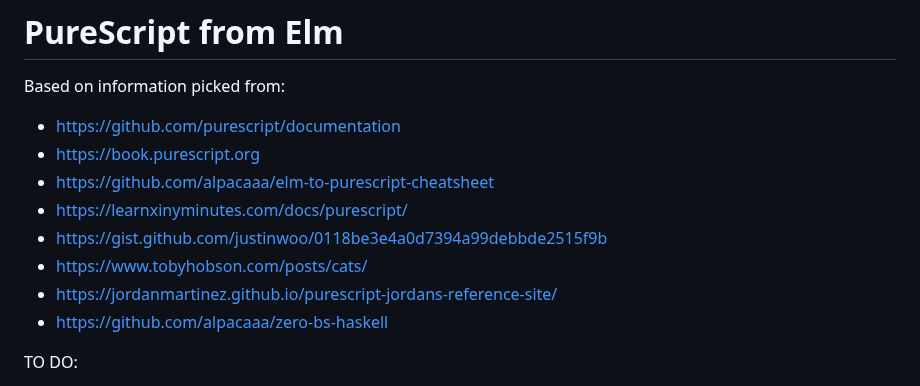
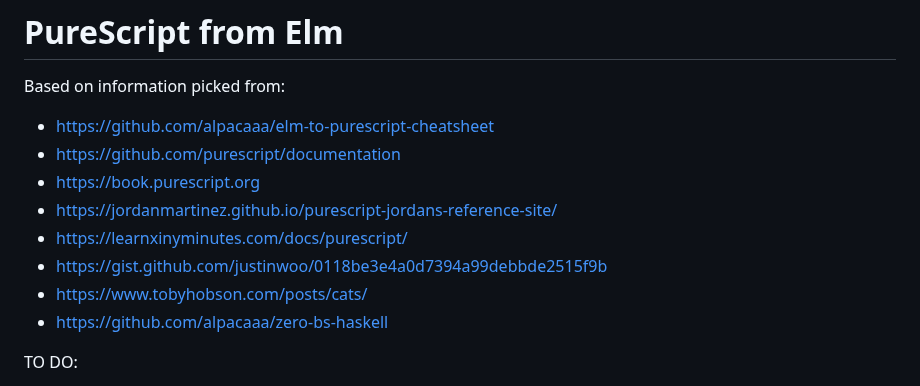
Before and after one commit to laurentpayot/purescript-for-elm-developers, a Markdown page: README.md, the part around the change. Drawn GitHub-style.

Commit message:
readme links order

```diff
--- a/README.md
+++ b/README.md
@@ -1,13 +1,13 @@
 # PureScript from Elm
 
 Based on information picked from:
+- https://github.com/alpacaaa/elm-to-purescript-cheatsheet
 - https://github.com/purescript/documentation
 - https://book.purescript.org
-- https://github.com/alpacaaa/elm-to-purescript-cheatsheet
+- https://jordanmartinez.github.io/purescript-jordans-reference-site/
 - https://learnxinyminutes.com/docs/purescript/
 - https://gist.github.com/justinwoo/0118be3e4a0d7394a99debbde2515f9b
 - https://www.tobyhobson.com/posts/cats/
-- https://jordanmartinez.github.io/purescript-jordans-reference-site/
 - https://github.com/alpacaaa/zero-bs-haskell
 
 TO DO:
```
